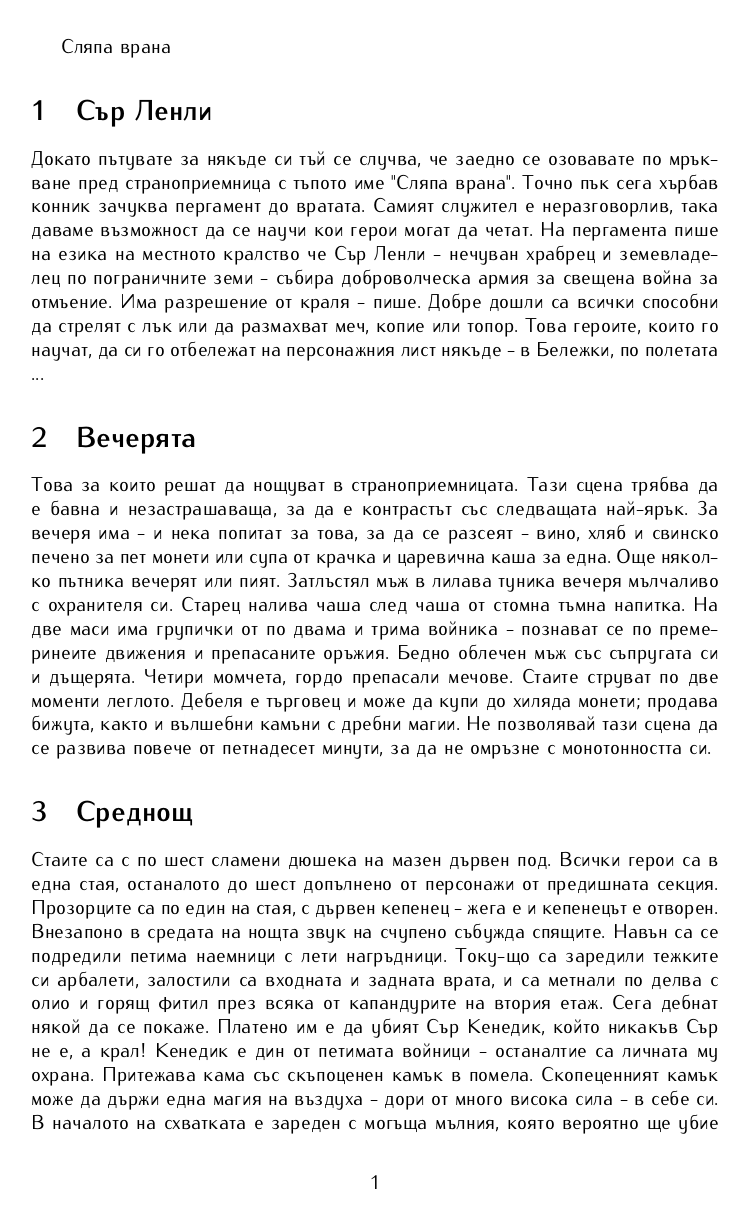
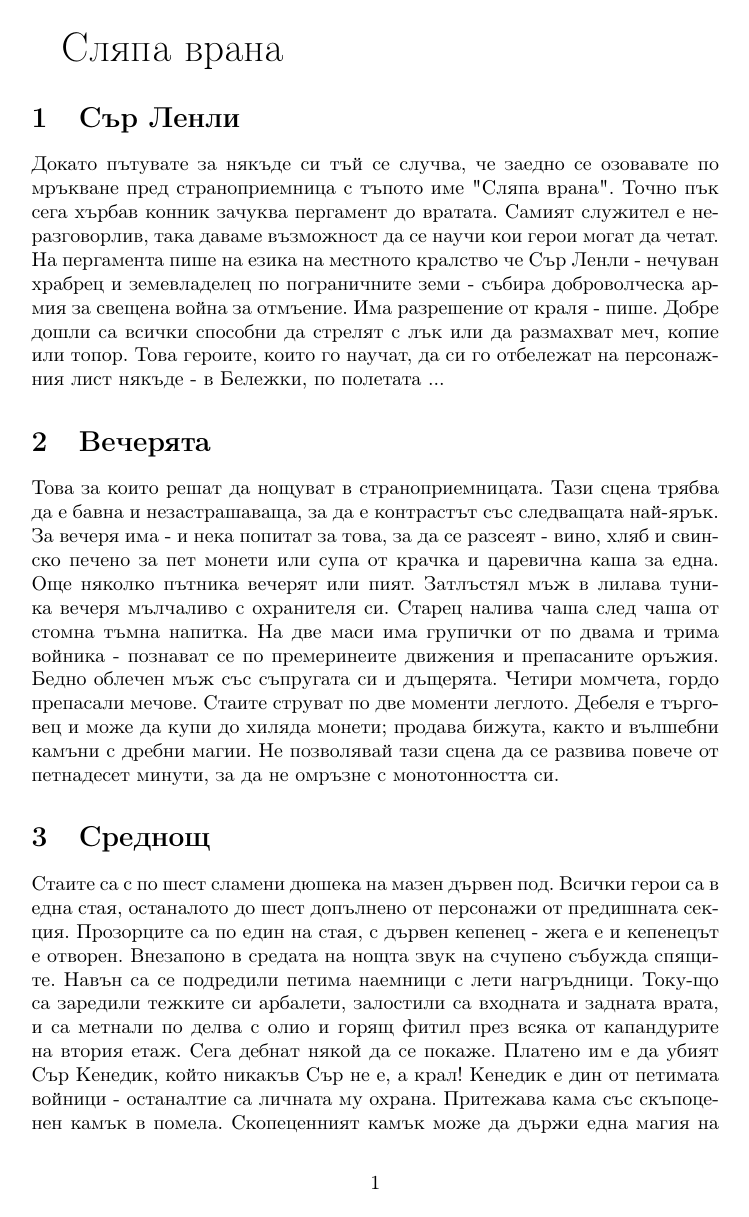
Before and after one commit to MiroslavVitkov/rpg, a LaTeX document (latex/adventures/sliapa_vrana.tex): page 1 of 2. Compiled offline with pdfLaTeX.

Commit message:
[adventures] Sliapa vrana build output.

```diff
--- a/latex/adventures/sliapa_vrana.tex
+++ b/latex/adventures/sliapa_vrana.tex
@@ -6,11 +6,11 @@
 \usepackage[T2A]{fontenc}
 \usepackage[utf8]{inputenc}
 \usepackage[bulgarian]{babel}
-\usepackage{iwona}
+%\usepackage{iwona}
 %\newenvironment{directspeech}{\itshape}{}
 \newcommand{\directspeech}[1]{#1}  % TODO: make this italics.
 \begin{document}
-Сляпа врана
+{\huge Сляпа врана}
 \section{Сър Ленли}
 \directspeech{Докато пътувате за някъде си тъй се случва, че заедно се озовавате по мръкване пред страноприемница с тъпото име "Сляпа врана". Точно пък сега хърбав конник зачуква пергамент до вратата.}
 Самият служител е неразговорлив, така даваме възможност да се научи кои герои могат да четат.
```
Also changed, not shown: makefile, 2 other files.
